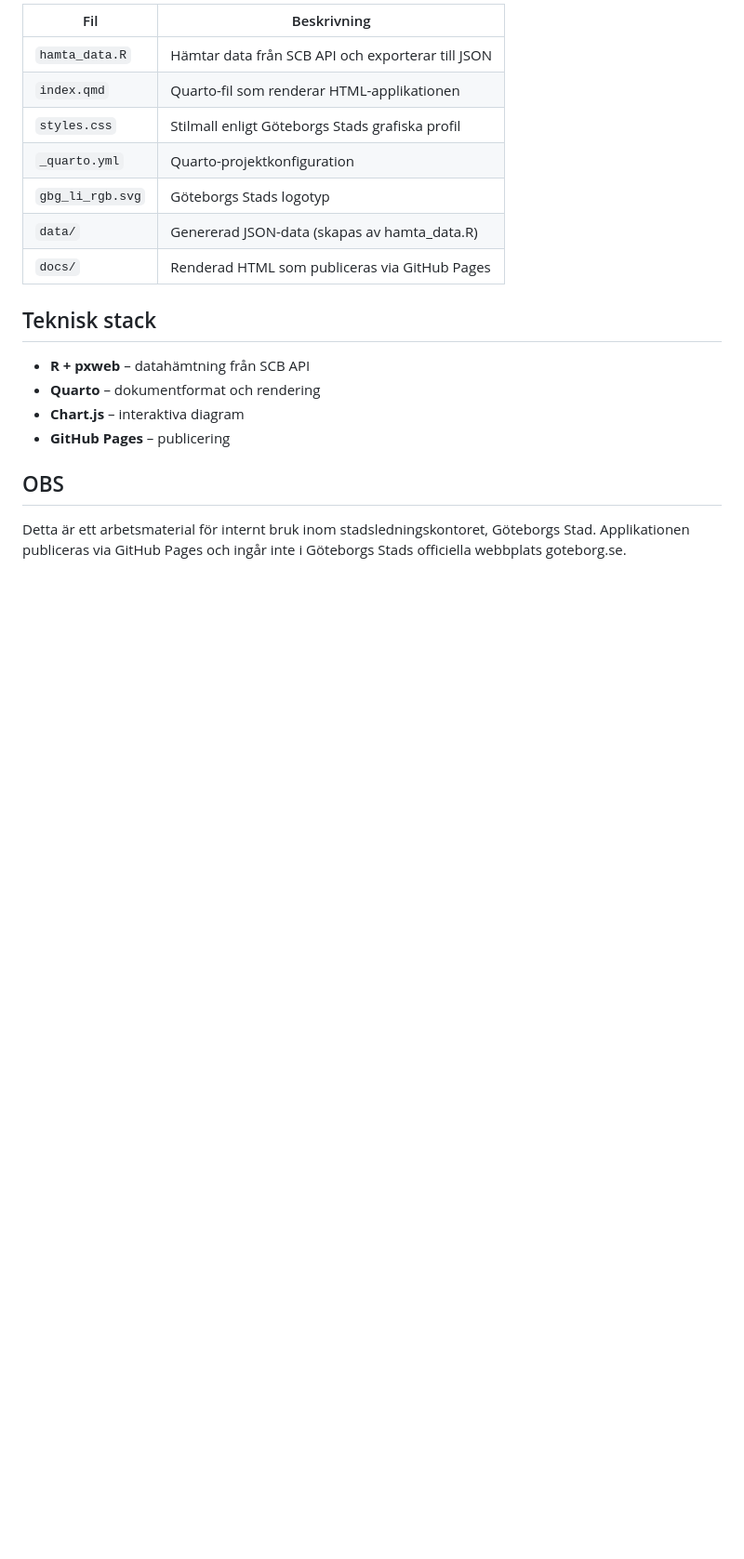
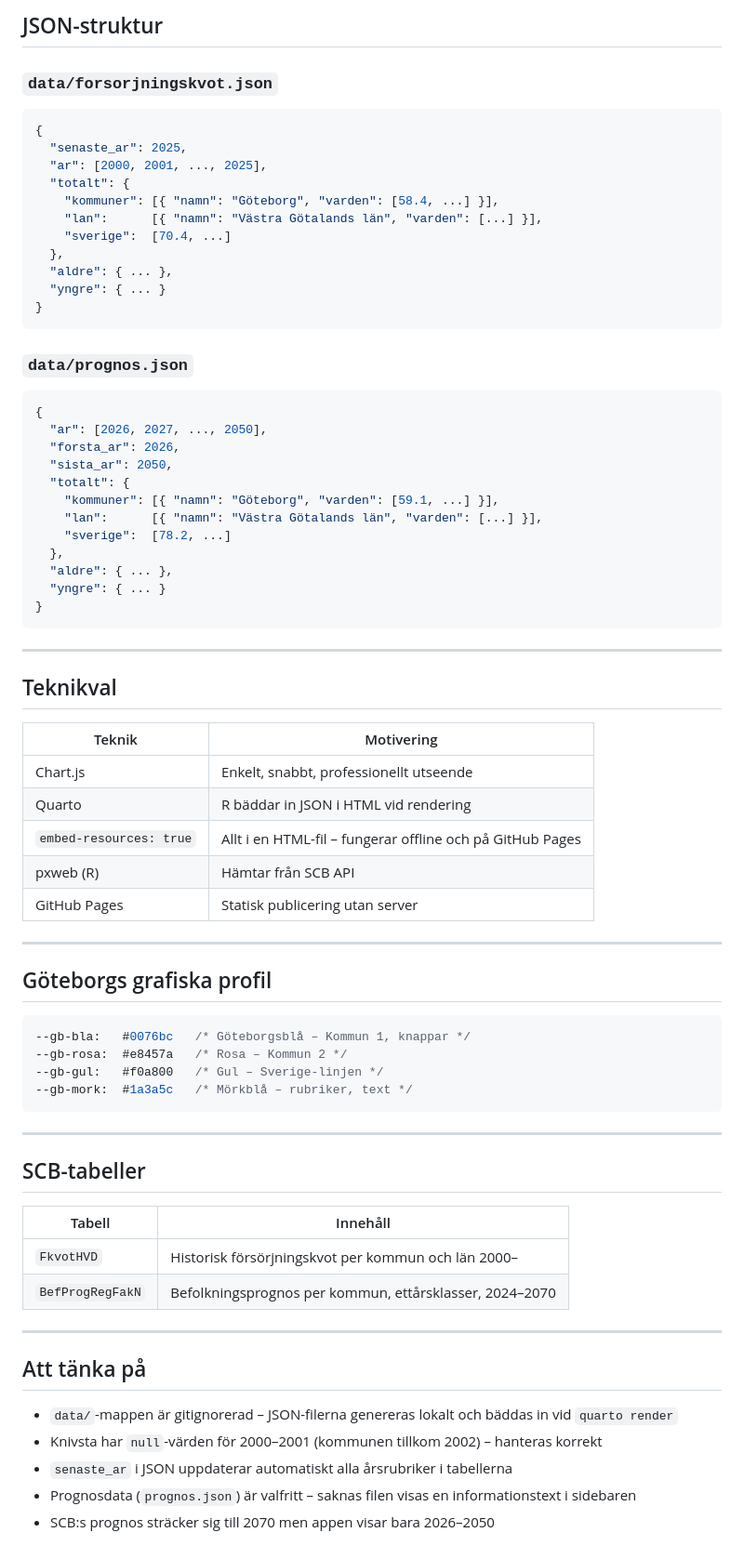
Before and after one commit to globalfunlearning/forsorjningskvot, a Markdown page: README.md, the part around the change printed below. Shown: that part at 93% size. Drawn GitHub-style; blank space fills up the shorter version.

````diff
--- a/README.md
+++ b/README.md
@@ -45,21 +60,75 @@ source("hamta_data.R")
 
-| Fil | Beskrivning |
-|-----|-------------|
-| `hamta_data.R` | Hämtar data från SCB API och exporterar till JSON |
-| `index.qmd` | Quarto-fil som renderar HTML-applikationen |
-| `styles.css` | Stilmall enligt Göteborgs Stads grafiska profil |
-| `_quarto.yml` | Quarto-projektkonfiguration |
-| `gbg_li_rgb.svg` | Göteborgs Stads logotyp |
-| `data/` | Genererad JSON-data (skapas av hamta_data.R) |
-| `docs/` | Renderad HTML som publiceras via GitHub Pages |
+## JSON-struktur
 
-## Teknisk stack
+### `data/forsorjningskvot.json`
+```json
+{
+  "senaste_ar": 2025,
+  "ar": [2000, 2001, ..., 2025],
+  "totalt": {
+    "kommuner": [{ "namn": "Göteborg", "varden": [58.4, ...] }],
+    "lan":      [{ "namn": "Västra Götalands län", "varden": [...] }],
+    "sverige":  [70.4, ...]
+  },
+  "aldre": { ... },
+  "yngre": { ... }
+}
+```
 
-- **R + pxweb** – datahämtning från SCB API
-- **Quarto** – dokumentformat och rendering
-- **Chart.js** – interaktiva diagram
-- **GitHub Pages** – publicering
+### `data/prognos.json`
+```json
+{
+  "ar": [2026, 2027, ..., 2050],
+  "forsta_ar": 2026,
+  "sista_ar": 2050,
+  "totalt": {
+    "kommuner": [{ "namn": "Göteborg", "varden": [59.1, ...] }],
+    "lan":      [{ "namn": "Västra Götalands län", "varden": [...] }],
+    "sverige":  [78.2, ...]
+  },
+  "aldre": { ... },
+  "yngre": { ... }
+}
+```
 
-## OBS
+---
 
-Detta är ett arbetsmaterial för internt bruk inom stadsledningskontoret, Göteborgs Stad. Applikationen publiceras via GitHub Pages och ingår inte i Göteborgs Stads officiella webbplats goteborg.se.
+## Teknikval
+
+| Teknik | Motivering |
+|--------|-----------|
+| Chart.js | Enkelt, snabbt, professionellt utseende |
+| Quarto | R bäddar in JSON i HTML vid rendering |
+| `embed-resources: true` | Allt i en HTML-fil – fungerar offline och på GitHub Pages |
+| pxweb (R) | Hämtar från SCB API |
+| GitHub Pages | Statisk publicering utan server |
+
+---
+
+## Göteborgs grafiska profil
+
+```css
+--gb-bla:   #0076bc   /* Göteborgsblå – Kommun 1, knappar */
+--gb-rosa:  #e8457a   /* Rosa – Kommun 2 */
+--gb-gul:   #f0a800   /* Gul – Sverige-linjen */
+--gb-mork:  #1a3a5c   /* Mörkblå – rubriker, text */
+```
+
+---
+
+## SCB-tabeller
+
+| Tabell | Innehåll |
+|--------|---------|
+| `FkvotHVD` | Historisk försörjningskvot per kommun och län 2000– |
+| `BefProgRegFakN` | Befolkningsprognos per kommun, ettårsklasser, 2024–2070 |
+
+---
+
+## Att tänka på
+
+- `data/`-mappen är gitignorerad – JSON-filerna genereras lokalt och bäddas in vid `quarto render`
+- Knivsta har `null`-värden för 2000–2001 (kommunen tillkom 2002) – hanteras korrekt
+- `senaste_ar` i JSON uppdaterar automatiskt alla årsrubriker i tabellerna
+- Prognosdata (`prognos.json`) är valfritt – saknas filen visas en informationstext i sidebaren
+- SCB:s prognos sträcker sig till 2070 men appen visar bara 2026–2050
````
Also changed, not shown: other parts of README.md (+42 -27 lines), skärmdump.png, 1 other file.
